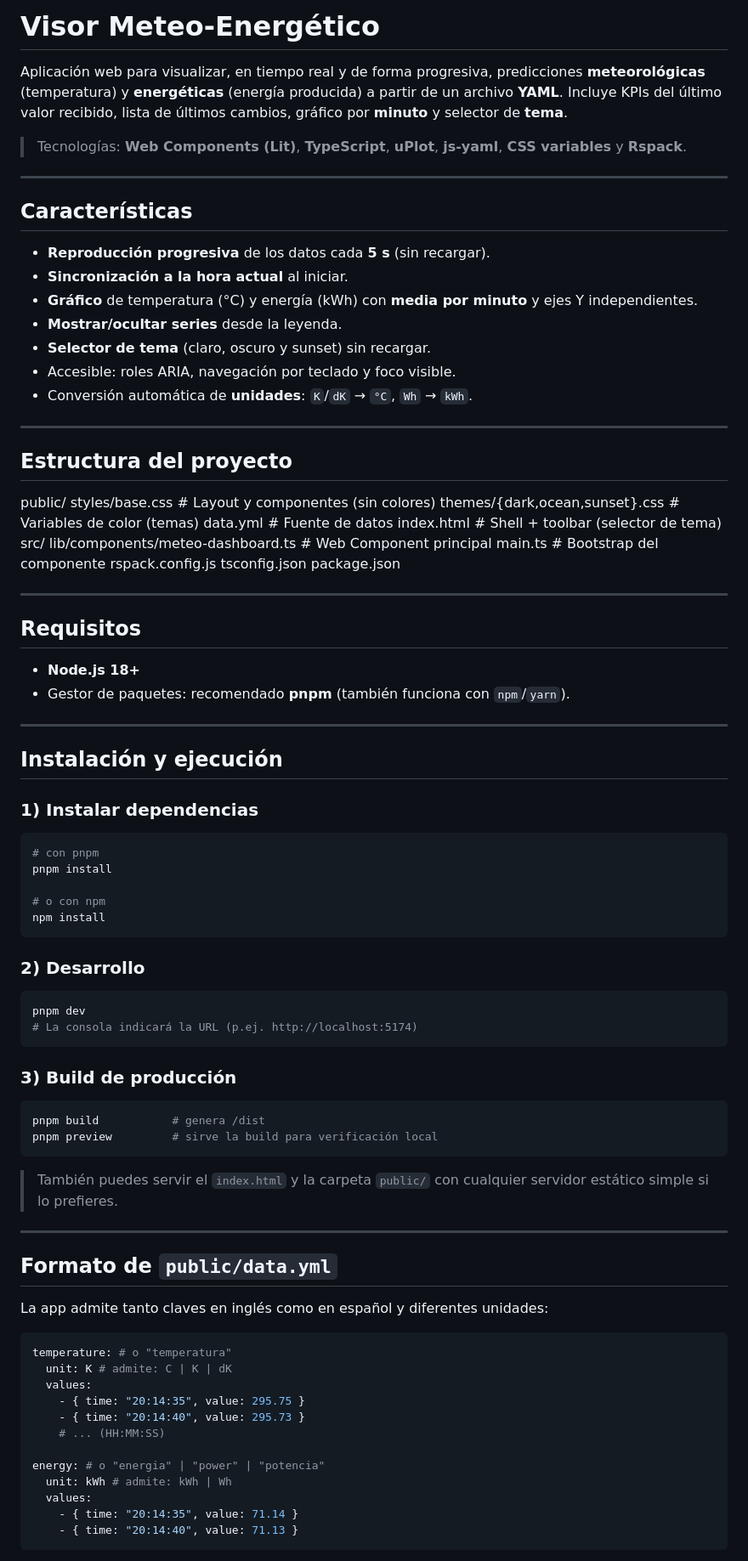
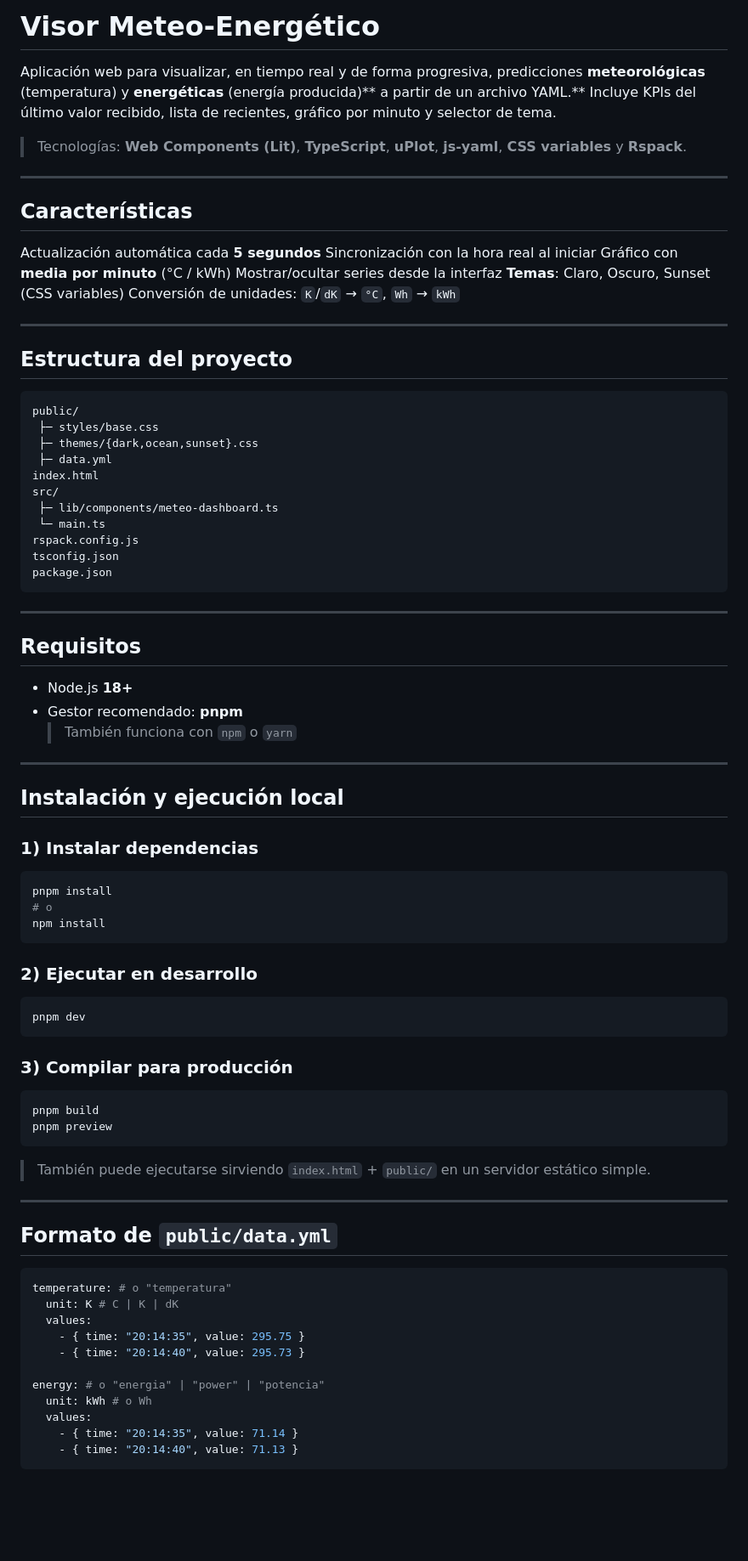
Before and after one commit to ireneFPdaw/meteo-dashboard, a Markdown page: README.md, the part around the change printed below. Shown: that part at 85% size. GitHub-like rendering; blank space fills up the shorter version.

````diff
--- a/README.md
+++ b/README.md
@@ -1,90 +1,86 @@
-# Visor Meteo‑Energético
+# Visor Meteo-Energético
 
-Aplicación web para visualizar, en tiempo real y de forma progresiva, predicciones **meteorológicas** (temperatura) y **energéticas** (energía producida) a partir de un archivo **YAML**. Incluye KPIs del último valor recibido, lista de últimos cambios, gráfico por **minuto** y selector de **tema**.
+Aplicación web para visualizar, en tiempo real y de forma progresiva, predicciones **meteorológicas** (temperatura) y **energéticas** (energía producida)** a partir de un archivo YAML.** Incluye KPIs del último valor recibido, lista de recientes, gráfico por minuto y selector de tema.
 
-> Tecnologías: **Web Components (Lit)**, **TypeScript**, **uPlot**, **js‑yaml**, **CSS variables** y **Rspack**.
+> Tecnologías: **Web Components (Lit)**, **TypeScript**, **uPlot**, **js-yaml**, **CSS variables** y **Rspack**.
 
 ---
 
 ## Características
 
-- **Reproducción progresiva** de los datos cada **5 s** (sin recargar).
-- **Sincronización a la hora actual** al iniciar.
-- **Gráfico** de temperatura (°C) y energía (kWh) con **media por minuto** y ejes Y independientes.
-- **Mostrar/ocultar series** desde la leyenda.
-- **Selector de tema** (claro, oscuro y sunset) sin recargar.
-- Accesible: roles ARIA, navegación por teclado y foco visible.
-- Conversión automática de **unidades**: `K`/`dK` → `°C`, `Wh` → `kWh`.
+  Actualización automática cada **5 segundos**
+  Sincronización con la hora real al iniciar
+  Gráfico con **media por minuto** (°C / kWh)
+  Mostrar/ocultar series desde la interfaz
+  **Temas**: Claro, Oscuro, Sunset (CSS variables)
+  Conversión de unidades: `K`/`dK` → `°C`, `Wh` → `kWh`
 
 ---
 
 ## Estructura del proyecto
 
+```txt
 public/
-  styles/base.css             # Layout y componentes (sin colores)
-  themes/{dark,ocean,sunset}.css # Variables de color (temas)
-  data.yml                    # Fuente de datos
-index.html                    # Shell + toolbar (selector de tema)
+ ├─ styles/base.css
+ ├─ themes/{dark,ocean,sunset}.css
+ ├─ data.yml
+index.html
 src/
-  lib/components/meteo-dashboard.ts  # Web Component principal
-  main.ts                             # Bootstrap del componente
+ ├─ lib/components/meteo-dashboard.ts
+ └─ main.ts
 rspack.config.js
 tsconfig.json
 package.json
+```
 
 ---
 
 ## Requisitos
 
-- **Node.js 18+**
-- Gestor de paquetes: recomendado **pnpm** (también funciona con `npm`/`yarn`).
+- Node.js **18+**
+- Gestor recomendado: **pnpm**
+  > También funciona con `npm` o `yarn`
 
 ---
 
-## Instalación y ejecución
+## Instalación y ejecución local
 
 ### 1) Instalar dependencias
 
 ```bash
-# con pnpm
 pnpm install
-
-# o con npm
+# o
 npm install
 ```
 
-### 2) Desarrollo
+### 2) Ejecutar en desarrollo
 
 ```bash
 pnpm dev
-# La consola indicará la URL (p.ej. http://localhost:5174)
 ```
 
-### 3) Build de producción
+### 3) Compilar para producción
 
 ```bash
-pnpm build           # genera /dist
-pnpm preview         # sirve la build para verificación local
+pnpm build
+pnpm preview
 ```
 
-> También puedes servir el `index.html` y la carpeta `public/` con cualquier servidor estático simple si lo prefieres.
+> También puede ejecutarse sirviendo `index.html` + `public/` en un servidor estático simple.
 
 ---
 
 ## Formato de `public/data.yml`
 
-La app admite tanto claves en inglés como en español y diferentes unidades:
-
 ```yml
 temperature: # o "temperatura"
-  unit: K # admite: C | K | dK
+  unit: K # C | K | dK
   values:
     - { time: "20:14:35", value: 295.75 }
     - { time: "20:14:40", value: 295.73 }
-    # ... (HH:MM:SS)
 
 energy: # o "energia" | "power" | "potencia"
-  unit: kWh # admite: kWh | Wh
+  unit: kWh # o Wh
   values:
     - { time: "20:14:35", value: 71.14 }
     - { time: "20:14:40", value: 71.13 }
````
Also changed, not shown: other parts of README.md (+75 -35 lines).
